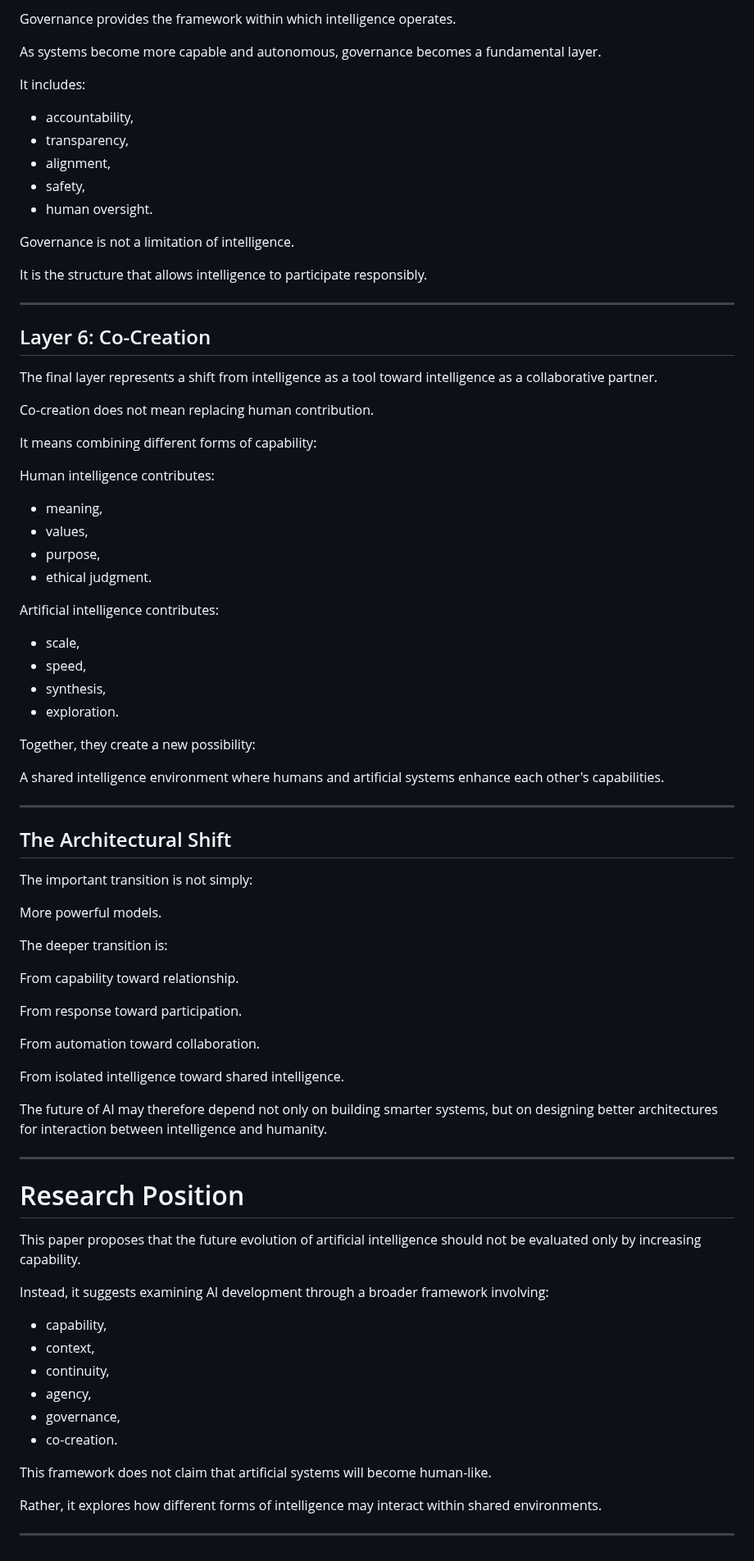
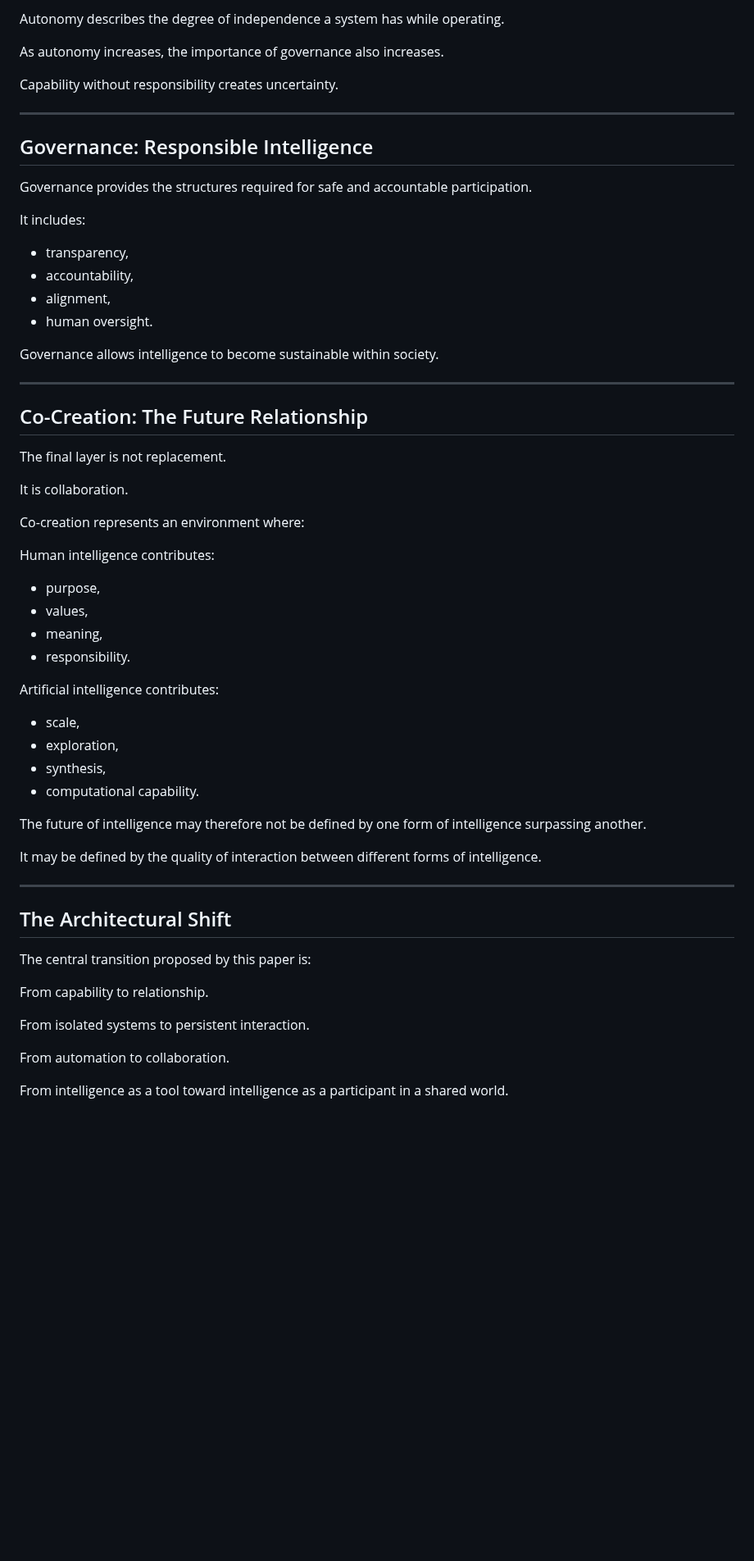
Before and after one commit to axamir/amir-ahmadi-research-papers, a Markdown page: papers/beyond-intelligence-ai-evolution/paper-en.md, the part around one of its changes. Shown at 82% size. Rendered like a GitHub page; blank space fills up the shorter version.

Commit message:
Finalize intelligence architecture model with autonomy layer v0.3

```diff
--- a/papers/beyond-intelligence-ai-evolution/paper-en.md
+++ b/papers/beyond-intelligence-ai-evolution/paper-en.md
@@ -1115,86 +1107,63 @@ The ability to act creates the need for appropriate governance.
 
-Governance provides the framework within which intelligence operates.
+Autonomy describes the degree of independence a system has while operating.
 
-As systems become more capable and autonomous, governance becomes a fundamental layer.
+As autonomy increases, the importance of governance also increases.
+
+Capability without responsibility creates uncertainty.
+
+---
+
+## Governance: Responsible Intelligence
+
+Governance provides the structures required for safe and accountable participation.
 
 It includes:
 
+- transparency,
 - accountability,
-- transparency,
 - alignment,
-- safety,
 - human oversight.
 
-Governance is not a limitation of intelligence.
-
-It is the structure that allows intelligence to participate responsibly.
+Governance allows intelligence to become sustainable within society.
 
 ---
 
-## Layer 6: Co-Creation
+## Co-Creation: The Future Relationship
 
-The final layer represents a shift from intelligence as a tool toward intelligence as a collaborative partner.
+The final layer is not replacement.
 
-Co-creation does not mean replacing human contribution.
+It is collaboration.
 
-It means combining different forms of capability:
+Co-creation represents an environment where:
 
 Human intelligence contributes:
 
+- purpose,
+- values,
 - meaning,
-- values,
-- purpose,
-- ethical judgment.
+- responsibility.
 
 Artificial intelligence contributes:
 
 - scale,
-- speed,
+- exploration,
 - synthesis,
-- exploration.
+- computational capability.
 
-Together, they create a new possibility:
+The future of intelligence may therefore not be defined by one form of intelligence surpassing another.
 
-A shared intelligence environment where humans and artificial systems enhance each other's capabilities.
+It may be defined by the quality of interaction between different forms of intelligence.
 
 ---
 
 ## The Architectural Shift
 
-The important transition is not simply:
+The central transition proposed by this paper is:
 
-More powerful models.
+From capability to relationship.
 
-The deeper transition is:
+From isolated systems to persistent interaction.
 
-From capability toward relationship.
+From automation to collaboration.
 
-From response toward participation.
-
-From automation toward collaboration.
-
-From isolated intelligence toward shared intelligence.
-
-The future of AI may therefore depend not only on building smarter systems, but on designing better architectures for interaction between intelligence and humanity.
-
----
-
-
-# Research Position
-
-This paper proposes that the future evolution of artificial intelligence should not be evaluated only by increasing capability.
-
-Instead, it suggests examining AI development through a broader framework involving:
-
-- capability,
-- context,
-- continuity,
-- agency,
-- governance,
-- co-creation.
-
-This framework does not claim that artificial systems will become human-like.
-
-Rather, it explores how different forms of intelligence may interact within shared environments.
-
----
+From intelligence as a tool toward intelligence as a participant in a shared world.
```
Also changed, not shown: other parts of papers/beyond-intelligence-ai-evolution/paper-en.md (+49 -57 lines).
